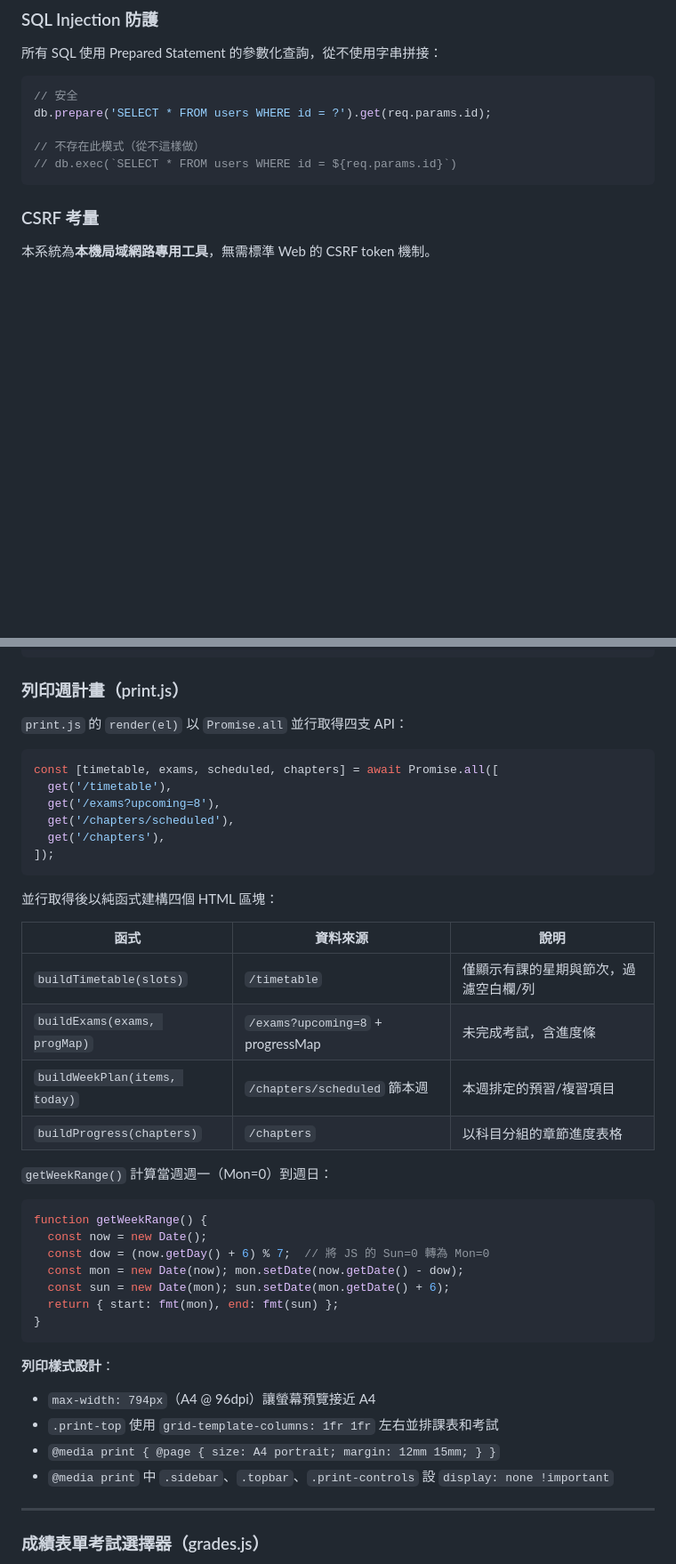
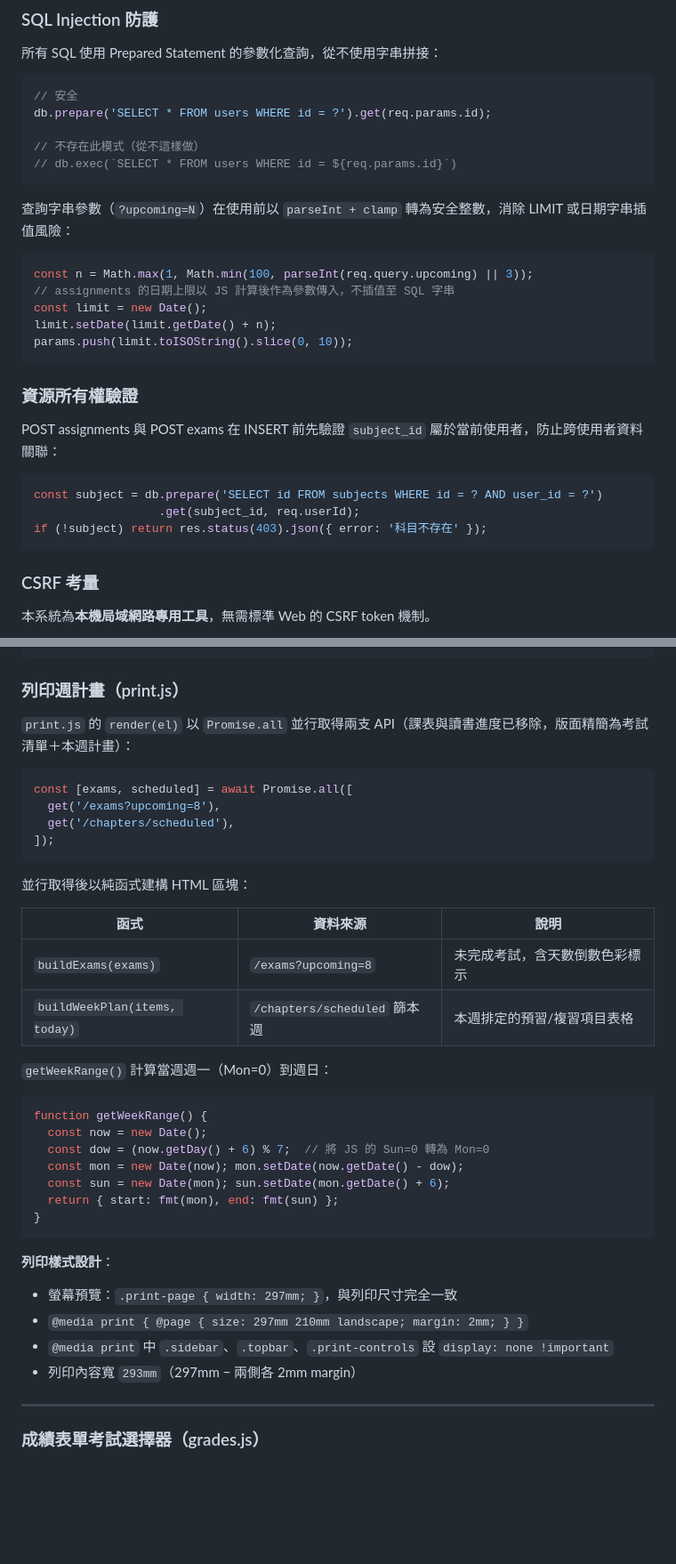
Before and after one commit to joshseestyle-moon/Learning-Progress-Tracker, a Markdown page: TECH_SPEC.md, 2 parts joined by grey strips. Shown at 89% size. Rendered like a GitHub page; blank space fills up the shorter version.

Commit message:
docs: update to v2.0 - security fixes and robustness improvements

````diff
--- a/TECH_SPEC.md
+++ b/TECH_SPEC.md
@@ -372,6 +386,26 @@ db.prepare('SELECT * FROM users WHERE id = ?').get(req.params.id);
 
 // 不存在此模式（從不這樣做）
 // db.exec(`SELECT * FROM users WHERE id = ${req.params.id}`)
+```
+
+查詢字串參數（`?upcoming=N`）在使用前以 `parseInt + clamp` 轉為安全整數，消除 LIMIT 或日期字串插值風險：
+
+```js
+const n = Math.max(1, Math.min(100, parseInt(req.query.upcoming) || 3));
+// assignments 的日期上限以 JS 計算後作為參數傳入，不插值至 SQL 字串
+const limit = new Date();
+limit.setDate(limit.getDate() + n);
+params.push(limit.toISOString().slice(0, 10));
+```
+
+### 資源所有權驗證
+
+POST assignments 與 POST exams 在 INSERT 前先驗證 `subject_id` 屬於當前使用者，防止跨使用者資料關聯：
+
+```js
+const subject = db.prepare('SELECT id FROM subjects WHERE id = ? AND user_id = ?')
+                  .get(subject_id, req.userId);
+if (!subject) return res.status(403).json({ error: '科目不存在' });
 ```
 
 ### CSRF 考量
@@ -845,25 +879,21 @@ if (!xCols.includes('new_column')) {
 
 ### 列印週計畫（print.js）
 
-`print.js` 的 `render(el)` 以 `Promise.all` 並行取得四支 API：
+`print.js` 的 `render(el)` 以 `Promise.all` 並行取得兩支 API（課表與讀書進度已移除，版面精簡為考試清單＋本週計畫）：
 
 ```js
-const [timetable, exams, scheduled, chapters] = await Promise.all([
-  get('/timetable'),
+const [exams, scheduled] = await Promise.all([
   get('/exams?upcoming=8'),
   get('/chapters/scheduled'),
-  get('/chapters'),
 ]);
 ```
 
-並行取得後以純函式建構四個 HTML 區塊：
+並行取得後以純函式建構 HTML 區塊：
 
 | 函式 | 資料來源 | 說明 |
 |---|---|---|
-| `buildTimetable(slots)` | `/timetable` | 僅顯示有課的星期與節次，過濾空白欄/列 |
-| `buildExams(exams, progMap)` | `/exams?upcoming=8` + progressMap | 未完成考試，含進度條 |
-| `buildWeekPlan(items, today)` | `/chapters/scheduled` 篩本週 | 本週排定的預習/複習項目 |
-| `buildProgress(chapters)` | `/chapters` | 以科目分組的章節進度表格 |
+| `buildExams(exams)` | `/exams?upcoming=8` | 未完成考試，含天數倒數色彩標示 |
+| `buildWeekPlan(items, today)` | `/chapters/scheduled` 篩本週 | 本週排定的預習/複習項目表格 |
 
 `getWeekRange()` 計算當週週一（Mon=0）到週日：
 
@@ -878,10 +908,10 @@ function getWeekRange() {
 ```
 
 **列印樣式設計**：
-- `max-width: 794px`（A4 @ 96dpi）讓螢幕預覽接近 A4
-- `.print-top` 使用 `grid-template-columns: 1fr 1fr` 左右並排課表和考試
-- `@media print { @page { size: A4 portrait; margin: 12mm 15mm; } }`
+- 螢幕預覽：`.print-page { width: 297mm; }`，與列印尺寸完全一致
+- `@media print { @page { size: 297mm 210mm landscape; margin: 2mm; } }`
 - `@media print` 中 `.sidebar`、`.topbar`、`.print-controls` 設 `display: none !important`
+- 列印內容寬 `293mm`（297mm − 兩側各 2mm margin）
 
 ---
 
````
Also changed, not shown: other parts of TECH_SPEC.md (+22 -2 lines), SYSTEM_DOC.md (+2 -2 lines).
